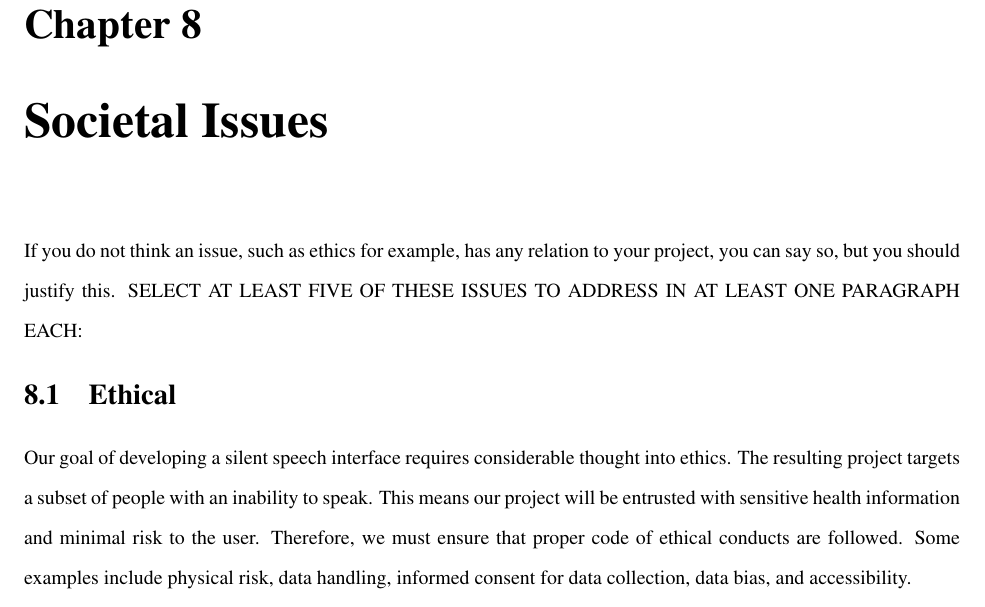
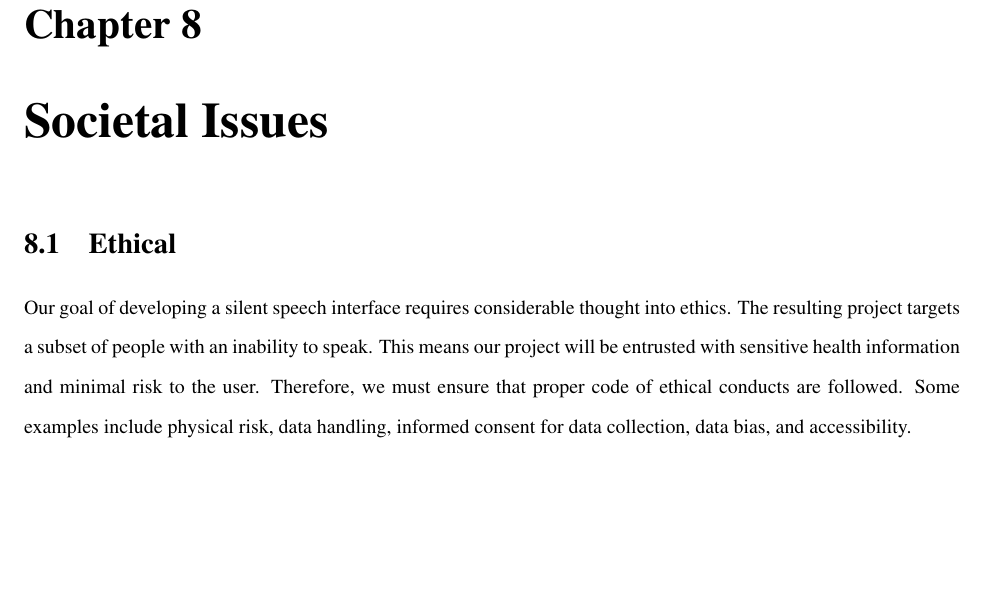
Before and after one commit to RaphaLK/EMG_Vocal_Translations, a LaTeX thesis (master.tex, which reads societal.tex): part of page 18 of 24 before the commit and part of page 18 of 23 after it, cut so that both start at the same text, the shorter picture padded with empty space. Compiled offline with pdfLaTeX.

Commit message:
Removed unneeded blurb at the beginning

```diff
--- a/societal.tex
+++ b/societal.tex
@@ -1,6 +1,4 @@
 \chapter{Societal Issues}
-If you do not think an issue, such as ethics for example, has any relation to your project, you can say so, but you should justify this. SELECT AT LEAST FIVE OF THESE ISSUES TO ADDRESS IN AT LEAST ONE PARAGRAPH EACH:
-
 \section{Ethical}
 Our goal of developing a silent speech interface requires considerable thought into ethics.
 The resulting project targets a subset of people with an inability to speak. This means our project
```
Also changed, not shown: 2 other files.
